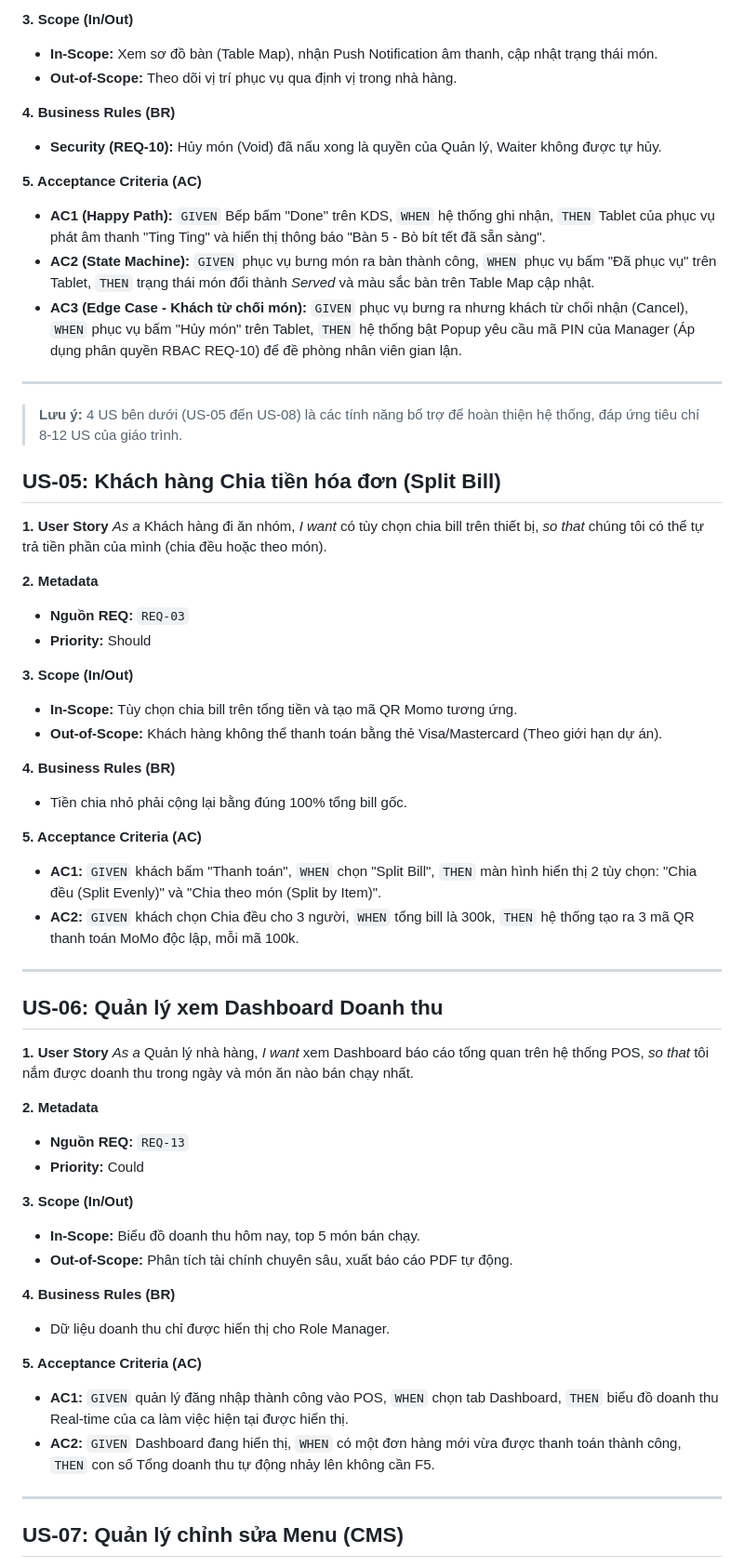
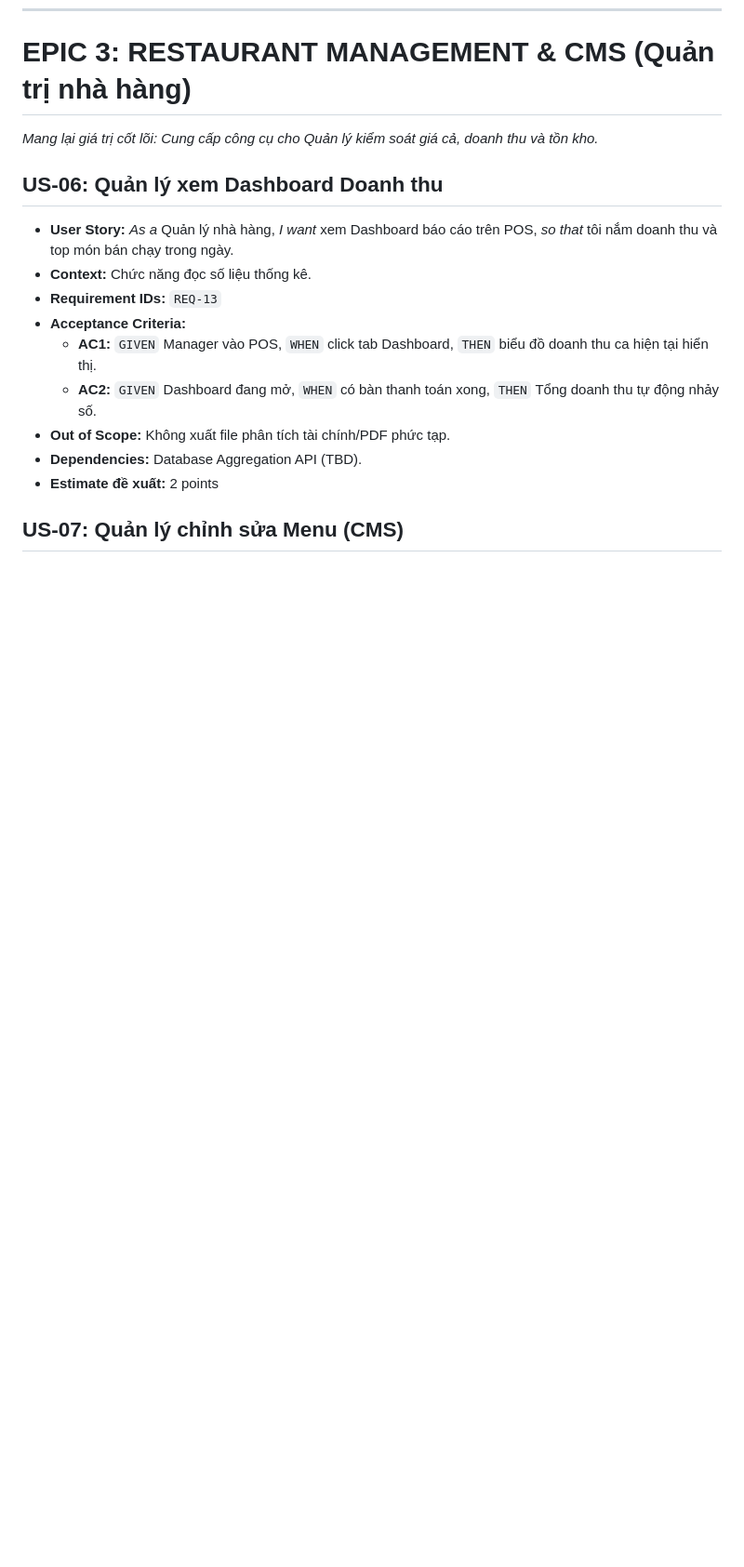
Before and after one commit to NhanLe134/group-06-project, a Markdown page: vault/04-User-Stories/user-stories.md, the part around one of its changes. Shown at 93% size. GitHub-like rendering; blank space fills up the shorter version.

```diff
--- a/vault/04-User-Stories/user-stories.md
+++ b/vault/04-User-Stories/user-stories.md
@@ -91,58 +77,15 @@
-**3. Scope (In/Out)**
-- **In-Scope:** Xem sơ đồ bàn (Table Map), nhận Push Notification âm thanh, cập nhật trạng thái món.
-- **Out-of-Scope:** Theo dõi vị trí phục vụ qua định vị trong nhà hàng.
-
-**4. Business Rules (BR)**
-- **Security (REQ-10):** Hủy món (Void) đã nấu xong là quyền của Quản lý, Waiter không được tự hủy.
-
-**5. Acceptance Criteria (AC)**
-- **AC1 (Happy Path):** `GIVEN` Bếp bấm "Done" trên KDS, `WHEN` hệ thống ghi nhận, `THEN` Tablet của phục vụ phát âm thanh "Ting Ting" và hiển thị thông báo "Bàn 5 - Bò bít tết đã sẵn sàng".
-- **AC2 (State Machine):** `GIVEN` phục vụ bưng món ra bàn thành công, `WHEN` phục vụ bấm "Đã phục vụ" trên Tablet, `THEN` trạng thái món đổi thành *Served* và màu sắc bàn trên Table Map cập nhật.
-- **AC3 (Edge Case - Khách từ chối món):** `GIVEN` phục vụ bưng ra nhưng khách từ chối nhận (Cancel), `WHEN` phục vụ bấm "Hủy món" trên Tablet, `THEN` hệ thống bật Popup yêu cầu mã PIN của Manager (Áp dụng phân quyền RBAC REQ-10) để đề phòng nhân viên gian lận.
-
----
-> **Lưu ý:** 4 US bên dưới (US-05 đến US-08) là các tính năng bổ trợ để hoàn thiện hệ thống, đáp ứng tiêu chí 8-12 US của giáo trình.
-
-## US-05: Khách hàng Chia tiền hóa đơn (Split Bill)
-**1. User Story**
-*As a* Khách hàng đi ăn nhóm, *I want* có tùy chọn chia bill trên thiết bị, *so that* chúng tôi có thể tự trả tiền phần của mình (chia đều hoặc theo món).
-
-**2. Metadata**
-- **Nguồn REQ:** `REQ-03`
-- **Priority:** Should
-
-**3. Scope (In/Out)**
-- **In-Scope:** Tùy chọn chia bill trên tổng tiền và tạo mã QR Momo tương ứng.
-- **Out-of-Scope:** Khách hàng không thể thanh toán bằng thẻ Visa/Mastercard (Theo giới hạn dự án).
-
-**4. Business Rules (BR)**
-- Tiền chia nhỏ phải cộng lại bằng đúng 100% tổng bill gốc.
-
-**5. Acceptance Criteria (AC)**
-- **AC1:** `GIVEN` khách bấm "Thanh toán", `WHEN` chọn "Split Bill", `THEN` màn hình hiển thị 2 tùy chọn: "Chia đều (Split Evenly)" và "Chia theo món (Split by Item)".
-- **AC2:** `GIVEN` khách chọn Chia đều cho 3 người, `WHEN` tổng bill là 300k, `THEN` hệ thống tạo ra 3 mã QR thanh toán MoMo độc lập, mỗi mã 100k.
-
----
+# EPIC 3: RESTAURANT MANAGEMENT & CMS (Quản trị nhà hàng)
+*Mang lại giá trị cốt lõi: Cung cấp công cụ cho Quản lý kiểm soát giá cả, doanh thu và tồn kho.*
 
 ## US-06: Quản lý xem Dashboard Doanh thu
-**1. User Story**
-*As a* Quản lý nhà hàng, *I want* xem Dashboard báo cáo tổng quan trên hệ thống POS, *so that* tôi nắm được doanh thu trong ngày và món ăn nào bán chạy nhất.
-
-**2. Metadata**
-- **Nguồn REQ:** `REQ-13`
-- **Priority:** Could
-
-**3. Scope (In/Out)**
-- **In-Scope:** Biểu đồ doanh thu hôm nay, top 5 món bán chạy.
-- **Out-of-Scope:** Phân tích tài chính chuyên sâu, xuất báo cáo PDF tự động.
-
-**4. Business Rules (BR)**
-- Dữ liệu doanh thu chỉ được hiển thị cho Role Manager.
-
-**5. Acceptance Criteria (AC)**
-- **AC1:** `GIVEN` quản lý đăng nhập thành công vào POS, `WHEN` chọn tab Dashboard, `THEN` biểu đồ doanh thu Real-time của ca làm việc hiện tại được hiển thị.
-- **AC2:** `GIVEN` Dashboard đang hiển thị, `WHEN` có một đơn hàng mới vừa được thanh toán thành công, `THEN` con số Tổng doanh thu tự động nhảy lên không cần F5.
-
----
+- **User Story:** *As a* Quản lý nhà hàng, *I want* xem Dashboard báo cáo trên POS, *so that* tôi nắm doanh thu và top món bán chạy trong ngày.
+- **Context:** Chức năng đọc số liệu thống kê.
+- **Requirement IDs:** `REQ-13`
+- **Acceptance Criteria:**
+  - **AC1:** `GIVEN` Manager vào POS, `WHEN` click tab Dashboard, `THEN` biểu đồ doanh thu ca hiện tại hiển thị.
+  - **AC2:** `GIVEN` Dashboard đang mở, `WHEN` có bàn thanh toán xong, `THEN` Tổng doanh thu tự động nhảy số.
+- **Out of Scope:** Không xuất file phân tích tài chính/PDF phức tạp.
+- **Dependencies:** Database Aggregation API (TBD).
+- **Estimate đề xuất:** 2 points
 
 ## US-07: Quản lý chỉnh sửa Menu (CMS)
```
Also changed, not shown: other parts of vault/04-User-Stories/user-stories.md (+78 -110 lines), docs/AI_USAGE_LOG.md (+1 -1 lines).
